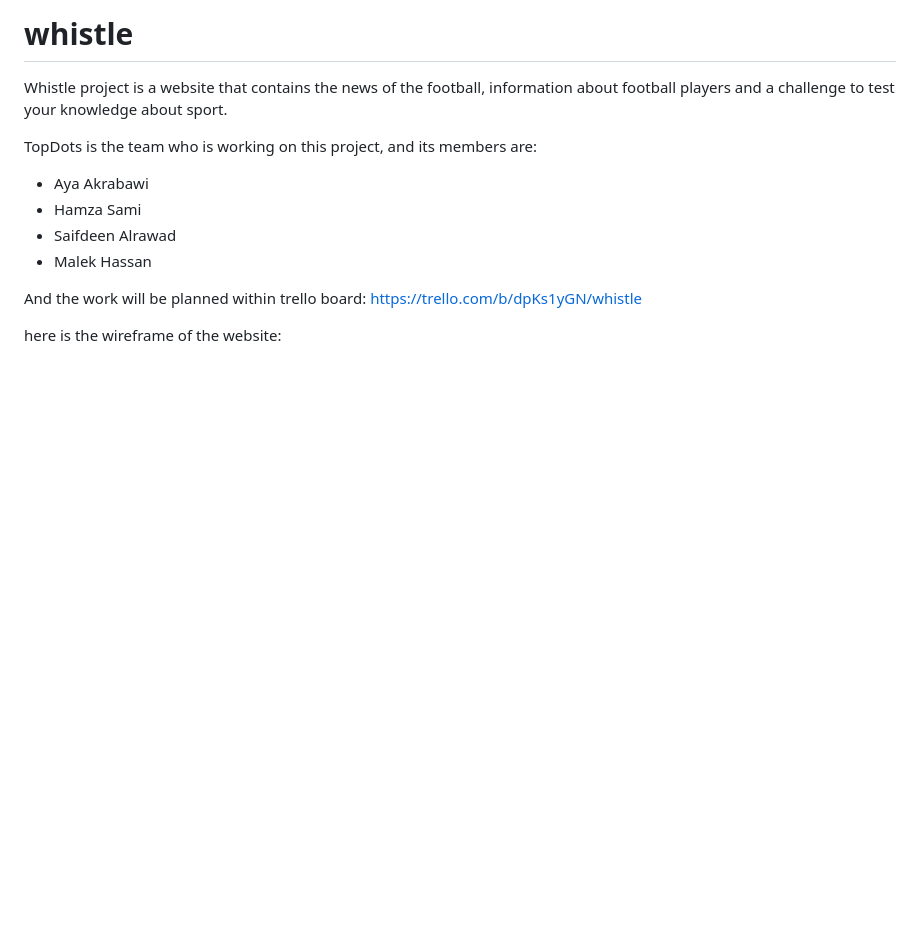
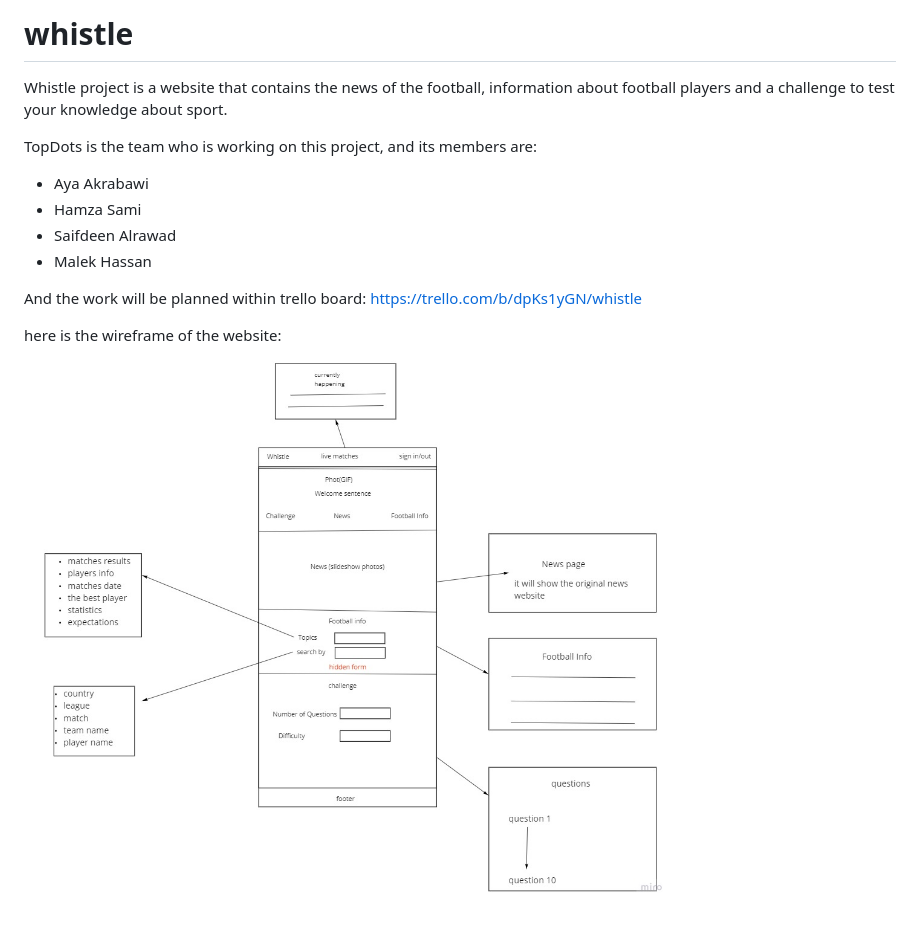
Before and after one commit to MalekHassan/whistle, a Markdown page: README.md, the part around the change. GitHub-like rendering; pictures changed too: images/wireframe.jpg (added); blank space fills up the shorter version.

```diff
--- a/README.md
+++ b/README.md
@@ -11,3 +11,4 @@ And the work will be planned within trello board:
 https://trello.com/b/dpKs1yGN/whistle
 
 here is the wireframe of the website:
+![Wireframe](images/wireframe.jpg)
```
Also changed, not shown: requirements.md (+50 -0 lines), userStory.md (added, +45 -0 lines).
